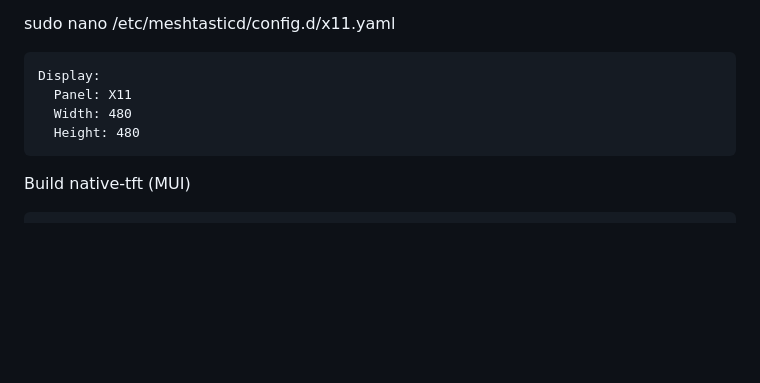
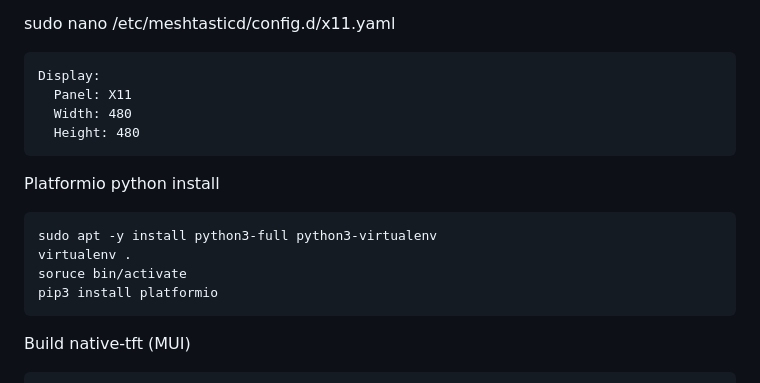
Before and after one commit to markbirss/MESHSTICK, a Markdown page: README.md, the part around the change. Rendered like a GitHub page; blank space fills up the shorter version.

````diff
--- a/README.md
+++ b/README.md
@@ -103,6 +103,14 @@ Display:
   Height: 480
 ```
 
+Platformio python install
+```
+sudo apt -y install python3-full python3-virtualenv
+virtualenv .
+soruce bin/activate
+pip3 install platformio
+```
+
 Build native-tft (MUI)
 ```
 git clone -b 2.6 https://github.com/meshtastic/firmware
````
